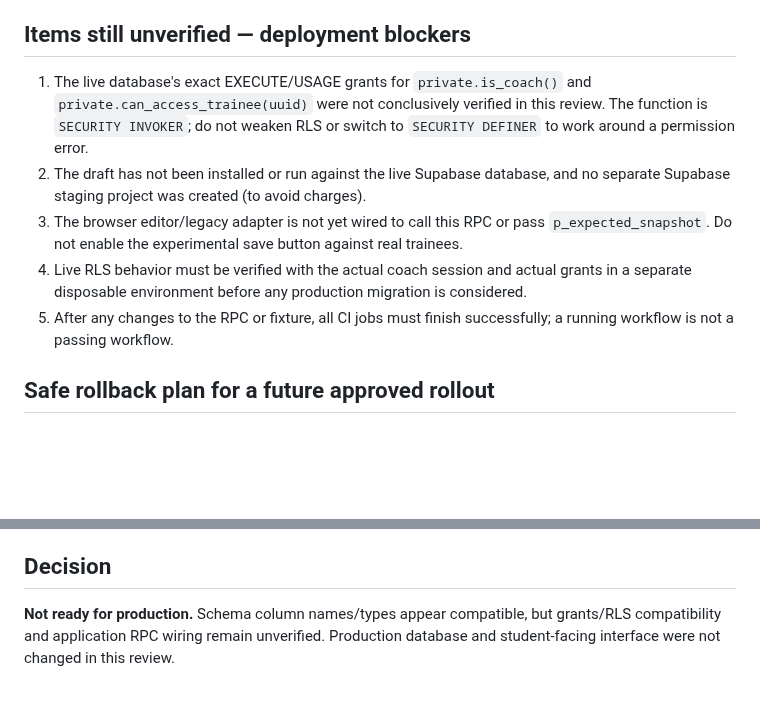
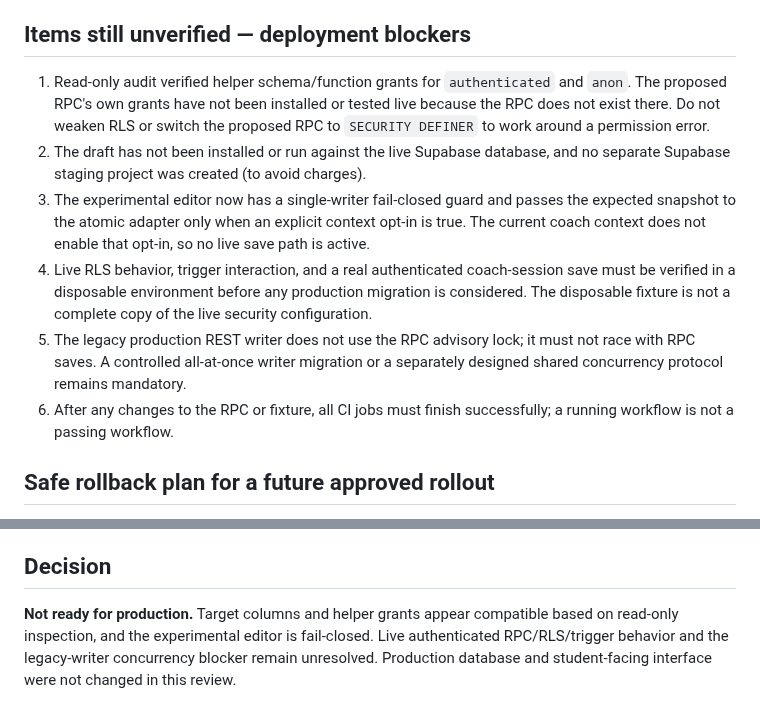
Before and after one commit to mojtabahassanpour6856-eng/fitness-seh-galeh, a Markdown page: experiments/WORKOUT_SAVE_PRODUCTION_COMPATIBILITY_REVIEW.md, 2 parts joined by grey strips. GitHub-like rendering; blank space fills up the shorter version.

Commit message:
Correct compatibility review blockers after live read-only audit

```diff
--- a/experiments/WORKOUT_SAVE_PRODUCTION_COMPATIBILITY_REVIEW.md
+++ b/experiments/WORKOUT_SAVE_PRODUCTION_COMPATIBILITY_REVIEW.md
@@ -49,11 +49,12 @@ Do not modify the existing production writer as part of this review because the
 
 ## Items still unverified — deployment blockers
 
-1. The live database's exact EXECUTE/USAGE grants for `private.is_coach()` and `private.can_access_trainee(uuid)` were not conclusively verified in this review. The function is `SECURITY INVOKER`; do not weaken RLS or switch to `SECURITY DEFINER` to work around a permission error.
+1. Read-only audit verified helper schema/function grants for `authenticated` and `anon`. The proposed RPC's own grants have not been installed or tested live because the RPC does not exist there. Do not weaken RLS or switch the proposed RPC to `SECURITY DEFINER` to work around a permission error.
 2. The draft has not been installed or run against the live Supabase database, and no separate Supabase staging project was created (to avoid charges).
-3. The browser editor/legacy adapter is not yet wired to call this RPC or pass `p_expected_snapshot`. Do not enable the experimental save button against real trainees.
-4. Live RLS behavior must be verified with the actual coach session and actual grants in a separate disposable environment before any production migration is considered.
-5. After any changes to the RPC or fixture, all CI jobs must finish successfully; a running workflow is not a passing workflow.
+3. The experimental editor now has a single-writer fail-closed guard and passes the expected snapshot to the atomic adapter only when an explicit context opt-in is true. The current coach context does not enable that opt-in, so no live save path is active.
+4. Live RLS behavior, trigger interaction, and a real authenticated coach-session save must be verified in a disposable environment before any production migration is considered. The disposable fixture is not a complete copy of the live security configuration.
+5. The legacy production REST writer does not use the RPC advisory lock; it must not race with RPC saves. A controlled all-at-once writer migration or a separately designed shared concurrency protocol remains mandatory.
+6. After any changes to the RPC or fixture, all CI jobs must finish successfully; a running workflow is not a passing workflow.
 
 ## Safe rollback plan for a future approved rollout
 
@@ -67,4 +68,4 @@ Preconditions: a reviewed migration, a known-good Git commit for the app, and an
 
 ## Decision
 
-**Not ready for production.** Schema column names/types appear compatible, but grants/RLS compatibility and application RPC wiring remain unverified. Production database and student-facing interface were not changed in this review.
+**Not ready for production.** Target columns and helper grants appear compatible based on read-only inspection, and the experimental editor is fail-closed. Live authenticated RPC/RLS/trigger behavior and the legacy-writer concurrency blocker remain unresolved. Production database and student-facing interface were not changed in this review.
```
